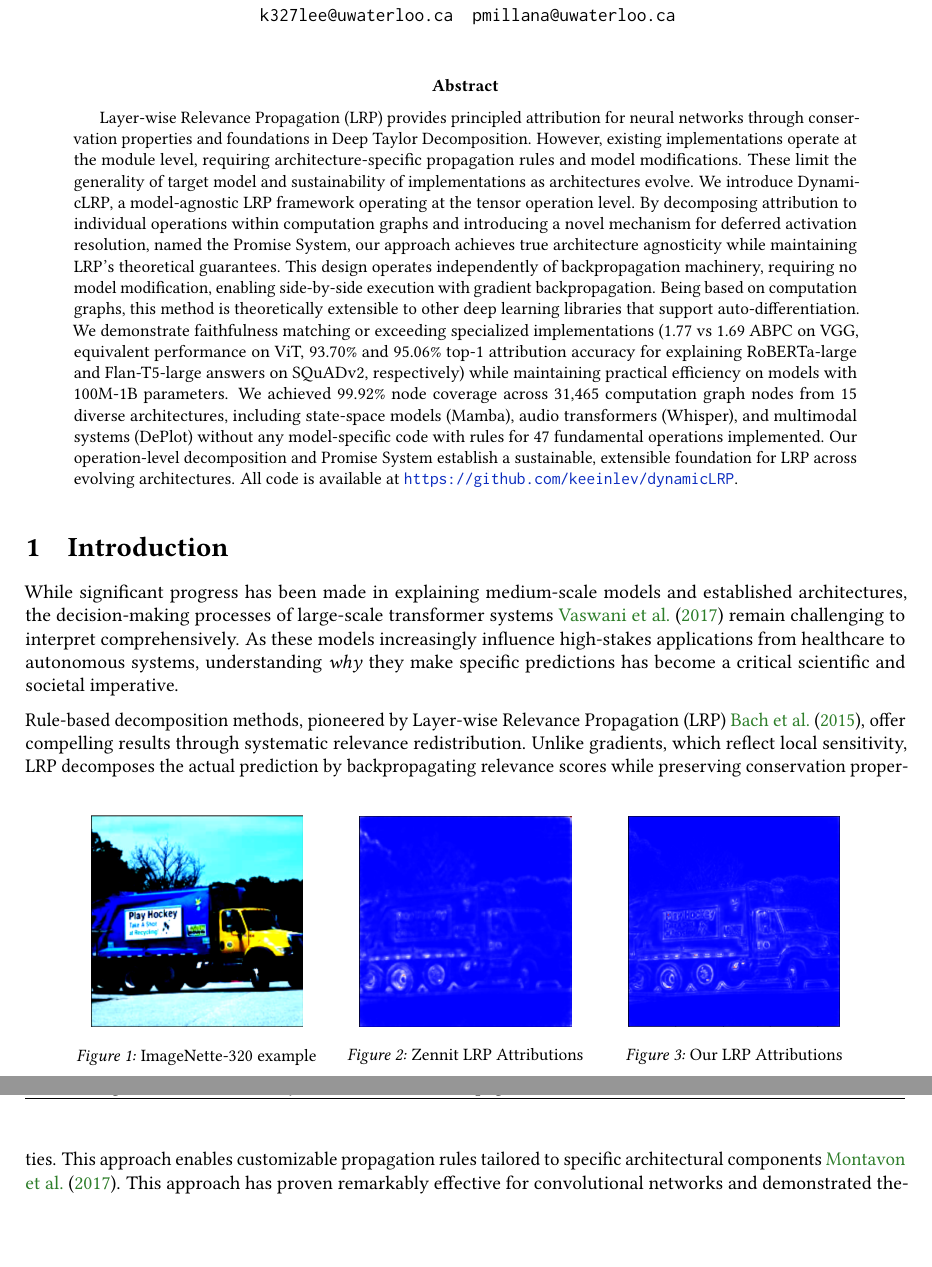
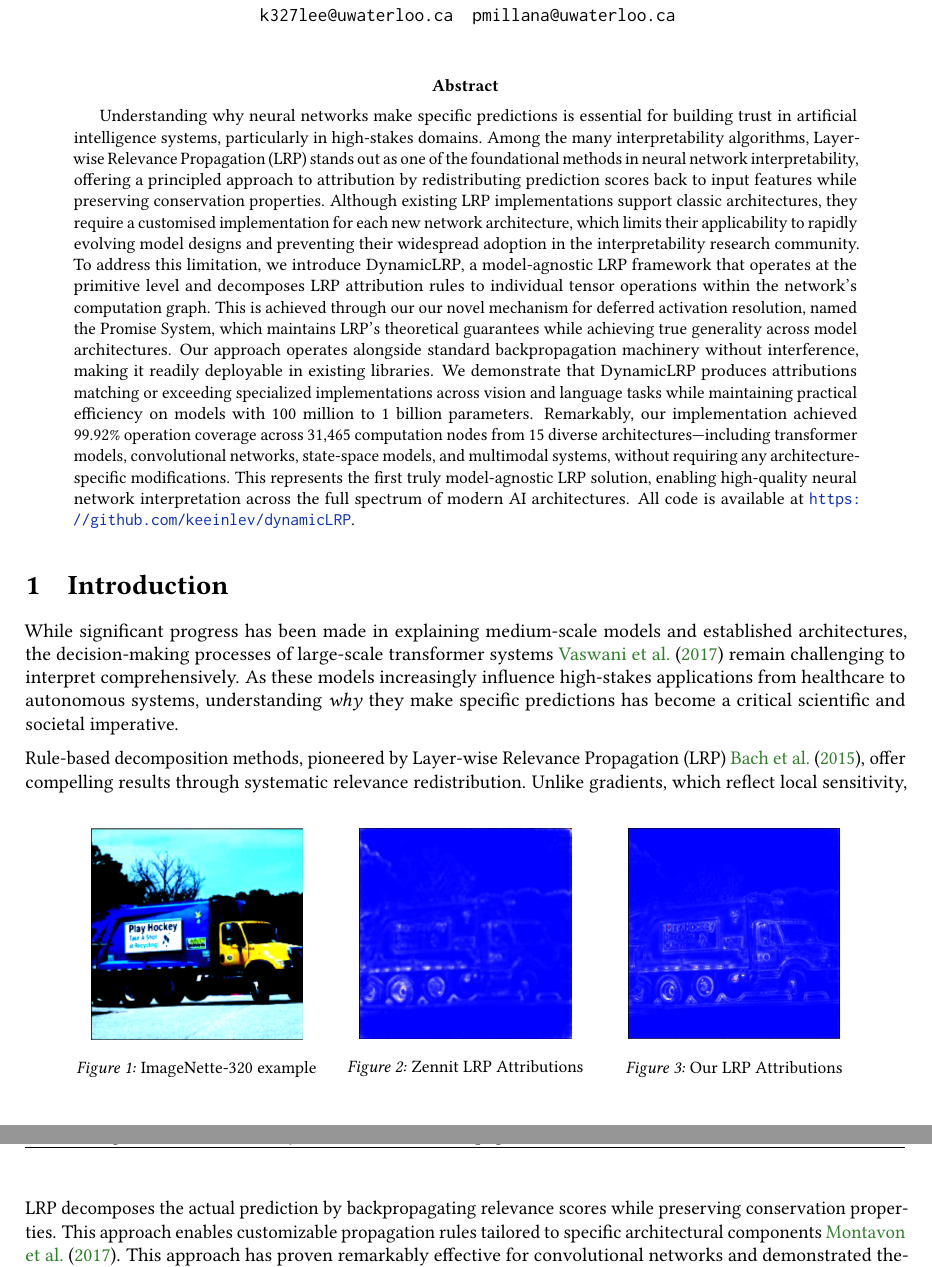
Before and after one commit to keeinlev/dynamicLRP, a LaTeX paper (paper/main.tex): two parts of pages 1 and 2 of 29, joined at a grey line, cut so that both start at the same text, the shorter picture padded with empty space. Compiled offline with pdfLaTeX.

Commit message:
Refined abstract for clarity and to match style of most ML conferences

```diff
--- a/paper/main.tex
+++ b/paper/main.tex
@@ -86,21 +86,21 @@
 \maketitle
 
 \begin{abstract}
-Layer-wise Relevance Propagation (LRP) provides principled attribution for neural networks through conservation properties and foundations
-in Deep Taylor Decomposition. However, existing implementations operate at the module level, requiring architecture-specific propagation
-rules and model modifications. These limit the generality of target model and sustainability of implementations as architectures evolve.
-We introduce DynamicLRP, a model-agnostic LRP framework operating at the tensor operation level. By decomposing attribution to individual
-operations within computation graphs and introducing a novel mechanism for deferred activation resolution, named the Promise System, our
-approach achieves true architecture agnosticity while maintaining LRP's theoretical guarantees. This design operates independently of
-backpropagation machinery, requiring no model modification, enabling side-by-side execution with gradient backpropagation. Being based on
-computation graphs, this method is theoretically extensible to other deep learning libraries that support auto-differentiation.
-We demonstrate faithfulness matching or exceeding specialized implementations (1.77 vs 1.69 ABPC on VGG, equivalent performance on ViT,
-93.70\% and 95.06\% top-1 attribution accuracy for explaining RoBERTa-large and Flan-T5-large answers on SQuADv2, respectively) while
-maintaining practical efficiency on models with 100M-1B parameters.
-We achieved 99.92\% node coverage across 31,465 computation graph nodes from 15 diverse architectures, including state-space models (Mamba),
-audio transformers (Whisper), and multimodal systems (DePlot) without any model-specific code with rules for 47 fundamental operations implemented.
-Our operation-level decomposition and Promise System establish a sustainable, extensible foundation for LRP across evolving architectures.
-All code is available at \url{https://github.com/keeinlev/dynamicLRP}.
+Understanding why neural networks make specific predictions is essential for building trust in artificial intelligence systems, particularly in high-stakes domains.
+Among the many interpretability algorithms, Layer-wise Relevance Propagation (LRP) stands out as one of the foundational methods in neural network interpretability,
+offering a principled approach to attribution by redistributing prediction scores back to input features while preserving conservation properties.
+Although existing LRP implementations support classic architectures, they require a customised implementation for each new network architecture, which limits
+their applicability to rapidly evolving model designs and preventing their widespread adoption in the interpretability research
+community. To address this limitation, we introduce DynamicLRP, a model-agnostic LRP framework that operates at the primitive level and decomposes
+LRP attribution rules to individual tensor operations within the network's computation graph. This is achieved through our our novel mechanism for
+deferred activation resolution, named the Promise System, which maintains LRP's theoretical guarantees while achieving
+true generality across model architectures. Our approach operates alongside standard backpropagation machinery without interference,
+making it readily deployable in existing libraries. We demonstrate that DynamicLRP produces attributions matching or exceeding specialized
+implementations across vision and language tasks while maintaining practical efficiency on models with 100 million to 1 billion parameters.
+Remarkably, our implementation achieved 99.92\% operation coverage across 31,465 computation nodes from 15 diverse architectures—including
+transformer models, convolutional networks, state-space models, and multimodal systems, without requiring any architecture-specific modifications.
+This represents the first truly model-agnostic LRP solution, enabling high-quality neural network interpretation across the full spectrum of modern AI
+architectures. All code is available at \url{https://github.com/keeinlev/dynamicLRP}.
 \end{abstract}
 
 \begin{figure}
```
